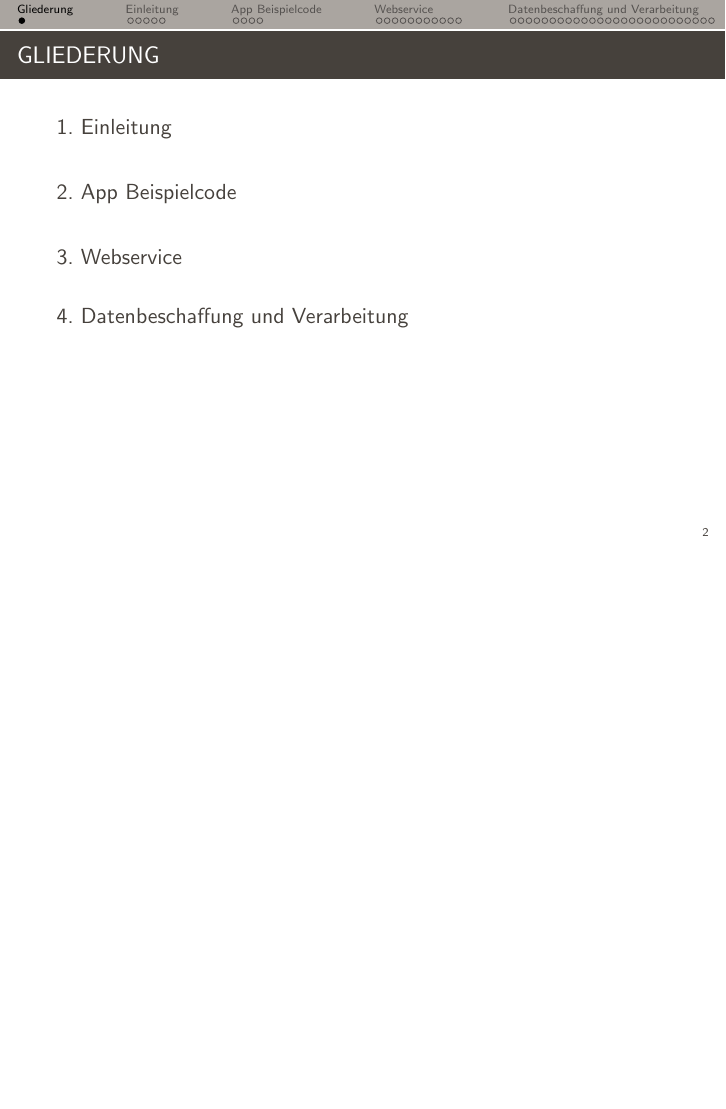
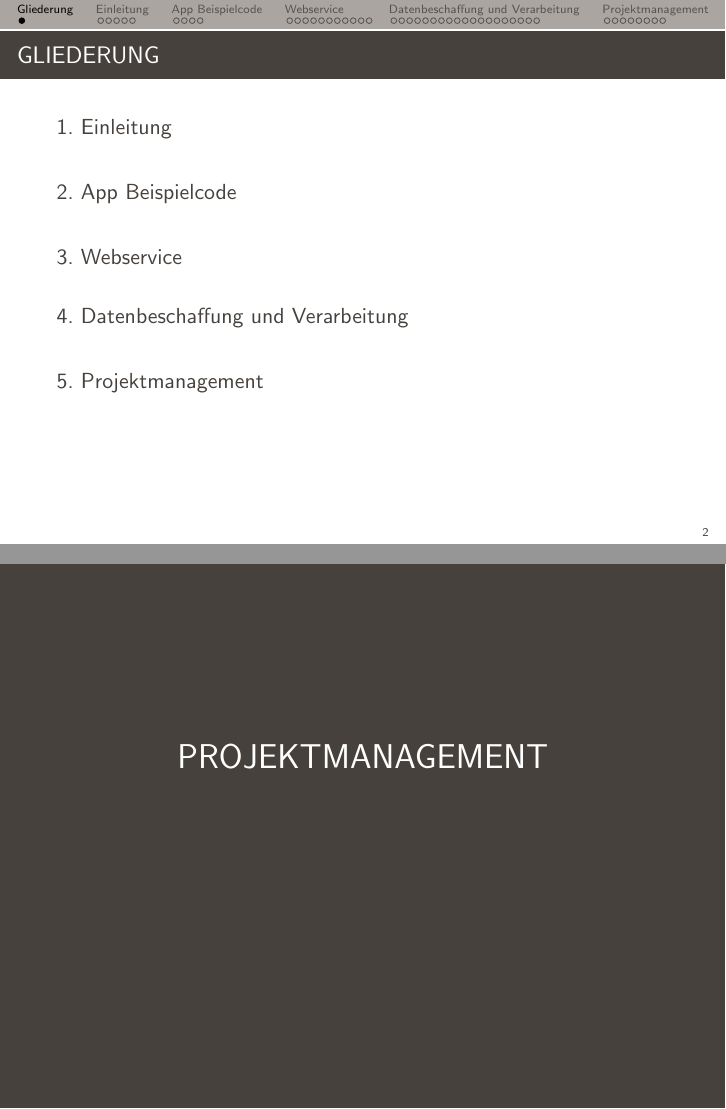
Before and after one commit to privacyrating/general, LaTeX slides (presentation/vortrag.tex): page 2 of 48 before the commit and pages 2 and 42 of 49 after it, the two joined at a grey line, the shorter picture padded with empty space. Compiled offline with pdfLaTeX.

Commit message:
Update vortrag.tex

```diff
--- a/presentation/vortrag.tex
+++ b/presentation/vortrag.tex
@@ -729,6 +729,8 @@ value = (value * (color_range[1] - color_range[0]) / 100) + color_range[0]
 
 \end{frame}
 
+\section{Projektmanagement}
+
 \begin{frame}{Projektmanagement}
 
 
```
